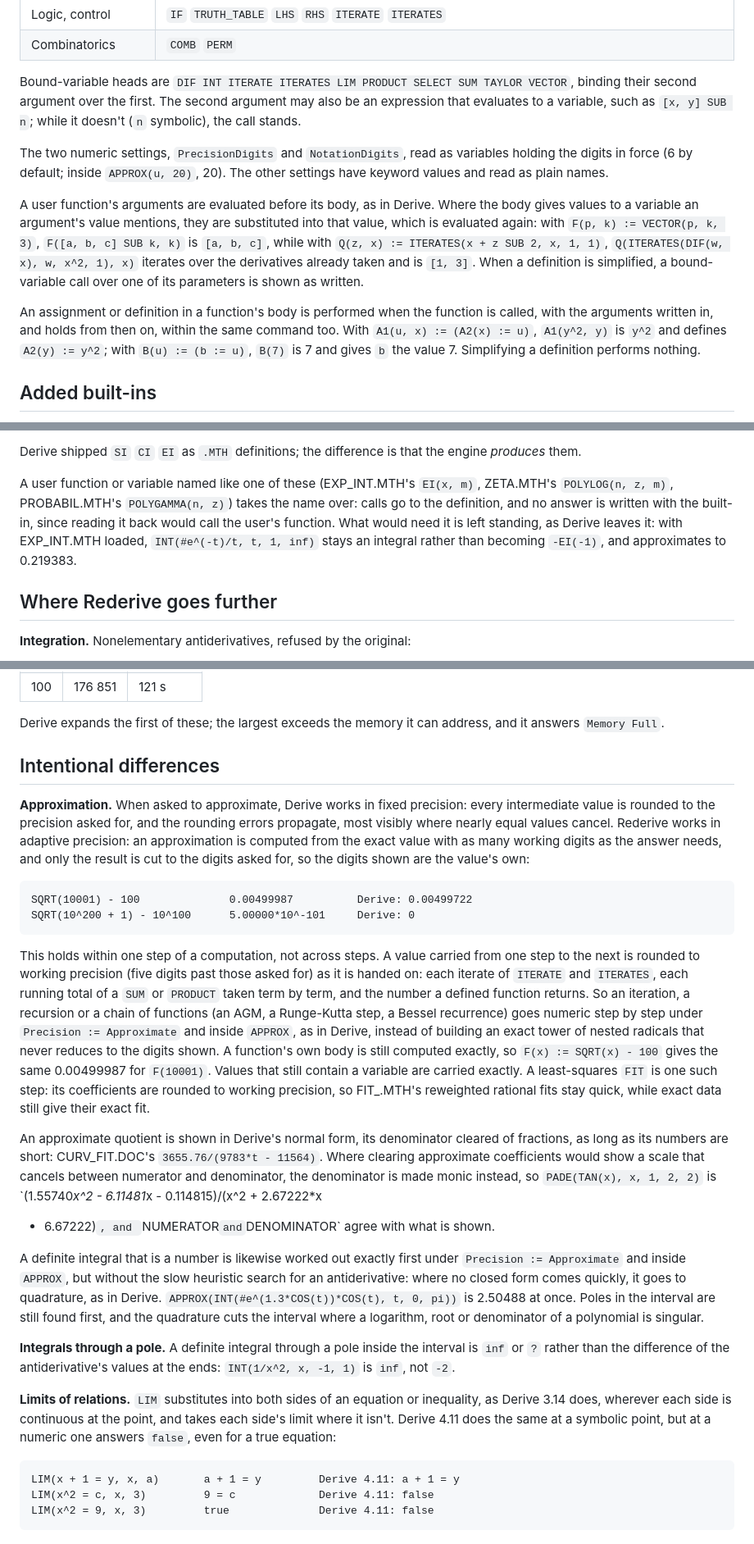
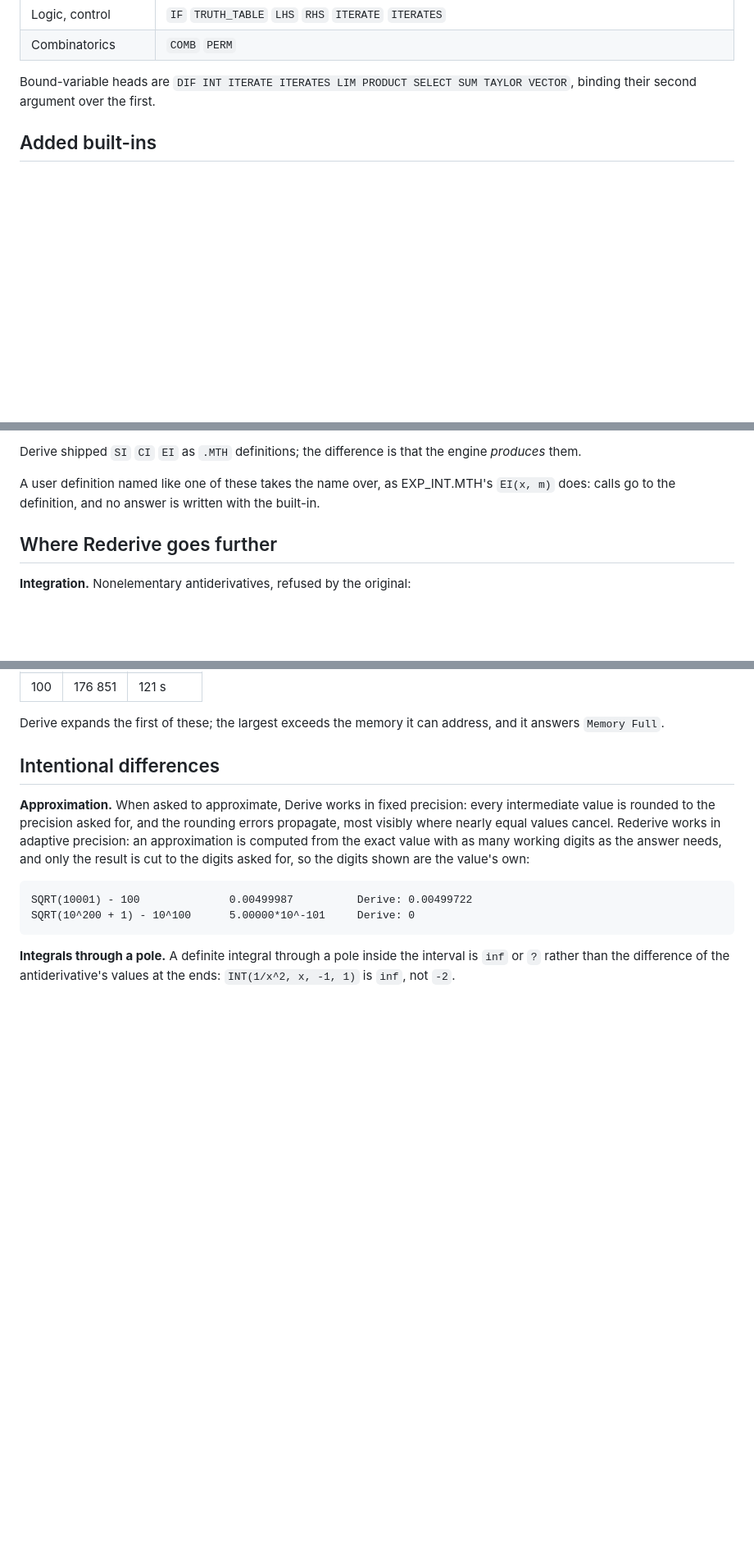
Before and after one commit to hniksic/rederive, a Markdown page: CAPABILITIES.md, 3 parts joined by grey strips. Shown at 82% size. GitHub-like rendering; blank space fills up the shorter version.

Commit message:
Trim CAPABILITIES.md back to an overview

````diff
--- a/CAPABILITIES.md
+++ b/CAPABILITIES.md
@@ -25,27 +25,7 @@ The 111 names the original defines, all supported:
 | Combinatorics | `COMB` `PERM` |
 
 Bound-variable heads are `DIF INT ITERATE ITERATES LIM PRODUCT SELECT SUM TAYLOR VECTOR`,
-binding their second argument over the first. The second argument may also be an
-expression that evaluates to a variable, such as `[x, y] SUB n`; while it doesn't
-(`n` symbolic), the call stands.
-
-The two numeric settings, `PrecisionDigits` and `NotationDigits`, read as variables
-holding the digits in force (6 by default; inside `APPROX(u, 20)`, 20). The other
-settings have keyword values and read as plain names.
-
-A user function's arguments are evaluated before its body, as in Derive. Where the
-body gives values to a variable an argument's value mentions, they are substituted into
-that value, which is evaluated again: with `F(p, k) := VECTOR(p, k, 3)`, `F([a, b, c] SUB
-k, k)` is `[a, b, c]`, while with `Q(z, x) := ITERATES(x + z SUB 2, x, 1, 1)`,
-`Q(ITERATES(DIF(w, x), w, x^2, 1), x)` iterates over the derivatives already taken and
-is `[1, 3]`. When a definition is
-simplified, a bound-variable call over one of its parameters is shown as written.
-
-An assignment or definition in a function's body is performed when the function is
-called, with the arguments written in, and holds from then on, within the same command
-too. With `A1(u, x) := (A2(x) := u)`, `A1(y^2, y)` is `y^2` and defines `A2(y) := y^2`;
-with `B(u) := (b := u)`, `B(7)` is 7 and gives `b` the value 7. Simplifying a definition
-performs nothing.
+binding their second argument over the first.
 
 ## Added built-ins
 
@@ -83,12 +63,8 @@ only another spelling of one of these is written in that one, so `INT(1/LN(x), x
 Derive shipped `SI` `CI` `EI` as `.MTH` definitions; the difference is that the engine
 *produces* them.
 
-A user function or variable named like one of these (EXP_INT.MTH's `EI(x, m)`, ZETA.MTH's
-`POLYLOG(n, z, m)`, PROBABIL.MTH's `POLYGAMMA(n, z)`) takes the name over: calls go to the
-definition, and no answer is written with the built-in, since reading it back would call
-the user's function. What would need it is left standing, as Derive leaves it: with
-EXP_INT.MTH loaded, `INT(#e^(-t)/t, t, 1, inf)` stays an integral rather than becoming
-`-EI(-1)`, and approximates to 0.219383.
+A user definition named like one of these takes the name over, as EXP_INT.MTH's
+`EI(x, m)` does: calls go to the definition, and no answer is written with the built-in.
 
 ## Where Rederive goes further
 
@@ -150,44 +126,6 @@ SQRT(10001) - 100              0.00499987          Derive: 0.00499722
 SQRT(10^200 + 1) - 10^100      5.00000*10^-101     Derive: 0
 ```
 
-This holds within one step of a computation, not across steps. A value carried from one
-step to the next is rounded to working precision (five digits past those asked for) as
-it is handed on: each iterate of `ITERATE` and `ITERATES`, each running total of a `SUM`
-or `PRODUCT` taken term by term, and the number a defined function returns. So an
-iteration, a recursion or a chain of functions (an AGM, a Runge-Kutta step, a Bessel
-recurrence) goes numeric step by step under `Precision := Approximate` and inside
-`APPROX`, as in Derive, instead of building an exact tower of nested radicals that
-never reduces to the digits shown. A function's own body is still computed exactly, so
-`F(x) := SQRT(x) - 100` gives the same 0.00499987 for `F(10001)`. Values that still
-contain a variable are carried exactly. A least-squares `FIT` is one such step: its
-coefficients are rounded to working precision, so FIT_.MTH's reweighted rational fits
-stay quick, while exact data still give their exact fit.
-
-An approximate quotient is shown in Derive's normal form, its denominator cleared of
-fractions, as long as its numbers are short: CURV_FIT.DOC's `3655.76/(9783*t -
-11564)`. Where clearing approximate coefficients would show a scale that cancels
-between numerator and denominator, the denominator is made monic instead, so
-`PADE(TAN(x), x, 1, 2, 2)` is `(1.55740*x^2 - 6.11481*x - 0.114815)/(x^2 + 2.67222*x
-- 6.67222)`, and `NUMERATOR` and `DENOMINATOR` agree with what is shown.
-
-A definite integral that is a number is likewise worked out exactly first under
-`Precision := Approximate` and inside `APPROX`, but without the slow heuristic search
-for an antiderivative: where no closed form comes quickly, it goes to quadrature, as in
-Derive. `APPROX(INT(#e^(1.3*COS(t))*COS(t), t, 0, pi))` is 2.50488 at once. Poles in the
-interval are still found first, and the quadrature cuts the interval where a logarithm,
-root or denominator of a polynomial is singular.
-
 **Integrals through a pole.** A definite integral through a pole inside the interval is
 `inf` or `?` rather than the difference of the antiderivative's values at the ends:
 `INT(1/x^2, x, -1, 1)` is `inf`, not `-2`.
-
-**Limits of relations.** `LIM` substitutes into both sides of an equation or inequality,
-as Derive 3.14 does, wherever each side is continuous at the point, and takes each side's
-limit where it isn't. Derive 4.11 does the same at a symbolic point, but at a numeric one
-answers `false`, even for a true equation:
-
-```
-LIM(x + 1 = y, x, a)       a + 1 = y         Derive 4.11: a + 1 = y
-LIM(x^2 = c, x, 3)         9 = c             Derive 4.11: false
-LIM(x^2 = 9, x, 3)         true              Derive 4.11: false
-```
````
